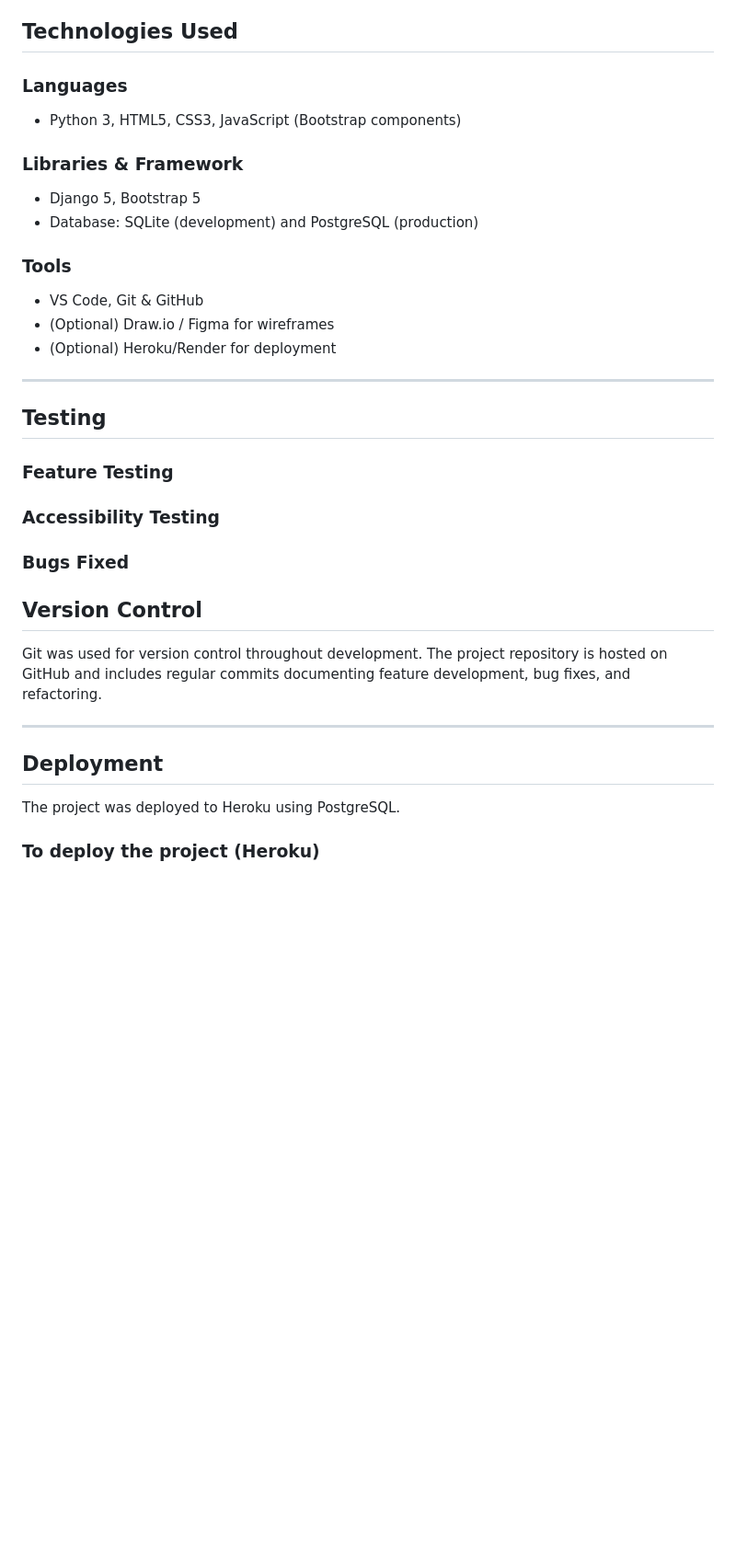
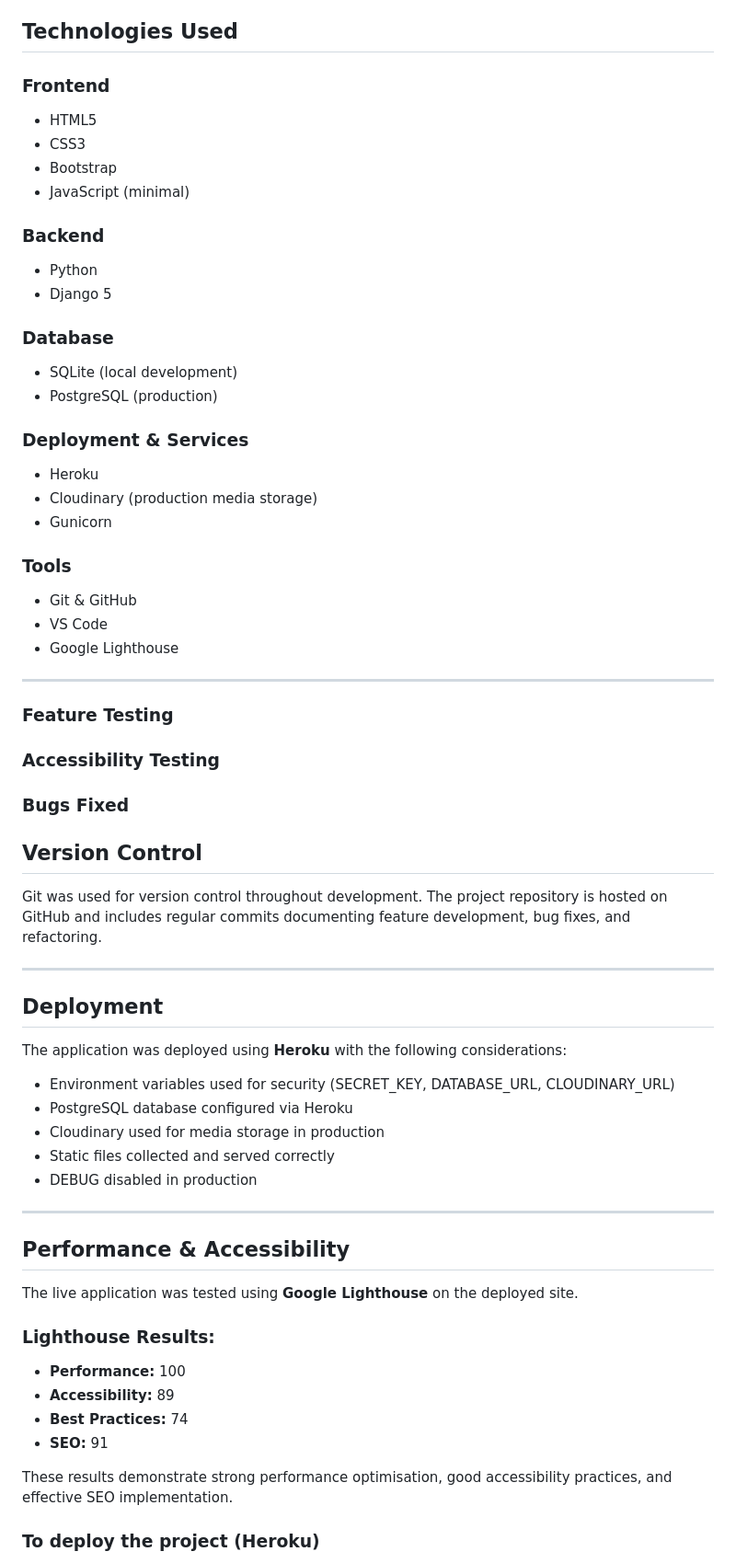
Before and after one commit to HelniseS/global-recipe, a Markdown page: README.md, the part around the change printed below. Shown: that part at 92% size. Rendered like a GitHub page; blank space fills up the shorter version.

```diff
--- a/README.md
+++ b/README.md
@@ -148,27 +151,41 @@ These relationships are implemented using Django ForeignKey relationships.
 
 ## Technologies Used
 
-### Languages
-- Python 3, HTML5, CSS3, JavaScript (Bootstrap components)
+### Frontend
+- HTML5
+- CSS3
+- Bootstrap
+- JavaScript (minimal)
 
-### Libraries & Framework
-- Django 5, Bootstrap 5
-- Database: SQLite (development) and PostgreSQL (production)
+### Backend
+- Python
+- Django 5
+
+### Database
+- SQLite (local development)
+- PostgreSQL (production)
+
+### Deployment & Services
+- Heroku
+- Cloudinary (production media storage)
+- Gunicorn
 
 ### Tools
-- VS Code, Git & GitHub
-- (Optional) Draw.io / Figma for wireframes
-- (Optional) Heroku/Render for deployment
+- Git & GitHub
+- VS Code
+- Google Lighthouse
 
 ---
 
-## Testing
+
+
 
 ### Feature Testing
 
 ### Accessibility Testing
 
 ### Bugs Fixed
+
 
 ## Version Control
 
@@ -180,7 +197,28 @@ The project repository is hosted on GitHub and includes regular commits document
 
 ## Deployment
 
-The project was deployed to Heroku using PostgreSQL.
+
+The application was deployed using **Heroku** with the following considerations:
+
+- Environment variables used for security (SECRET_KEY, DATABASE_URL, CLOUDINARY_URL)
+- PostgreSQL database configured via Heroku
+- Cloudinary used for media storage in production
+- Static files collected and served correctly
+- DEBUG disabled in production
+
+---
+
+##  Performance & Accessibility
+
+The live application was tested using **Google Lighthouse** on the deployed site.
+
+### Lighthouse Results:
+- **Performance:** 100
+- **Accessibility:** 89
+- **Best Practices:** 74
+- **SEO:** 91
+
+These results demonstrate strong performance optimisation, good accessibility practices, and effective SEO implementation.
 
 ### To deploy the project (Heroku)
 1. Create a new Heroku app.
```
Also changed, not shown: other parts of README.md (+4 -1 lines).
